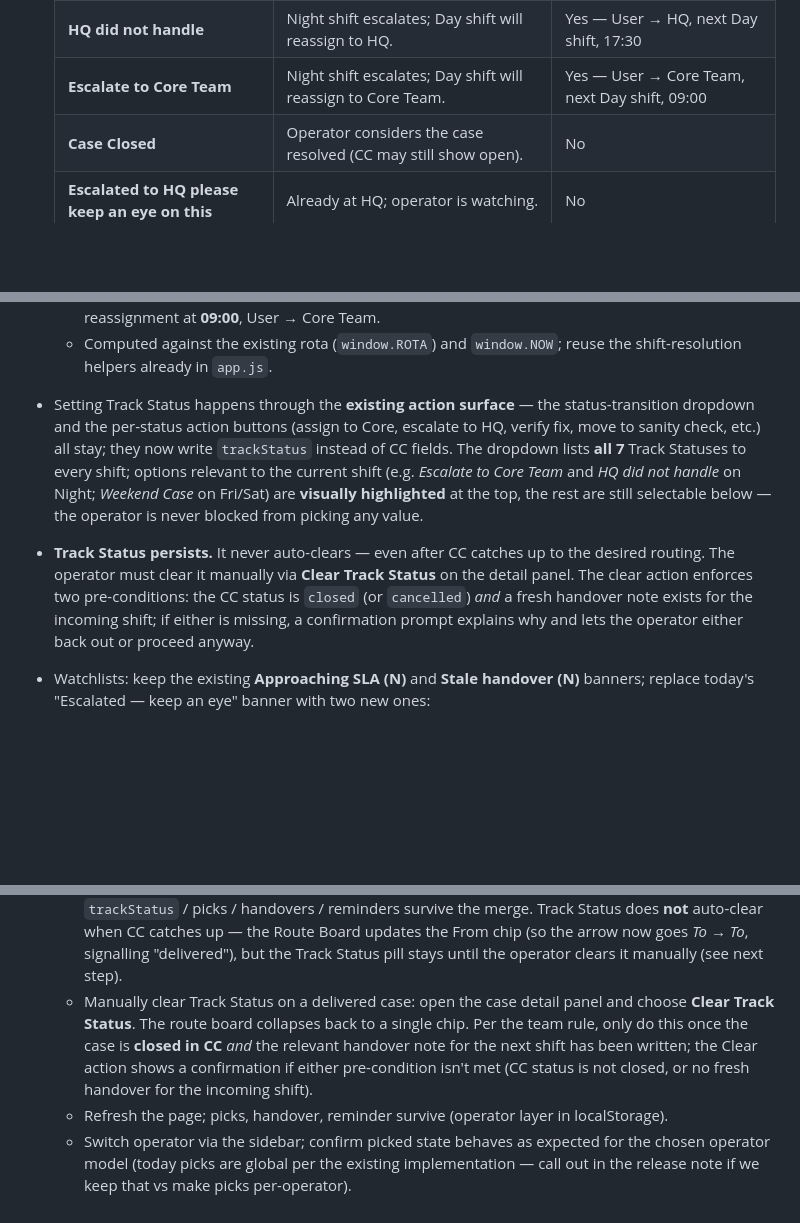
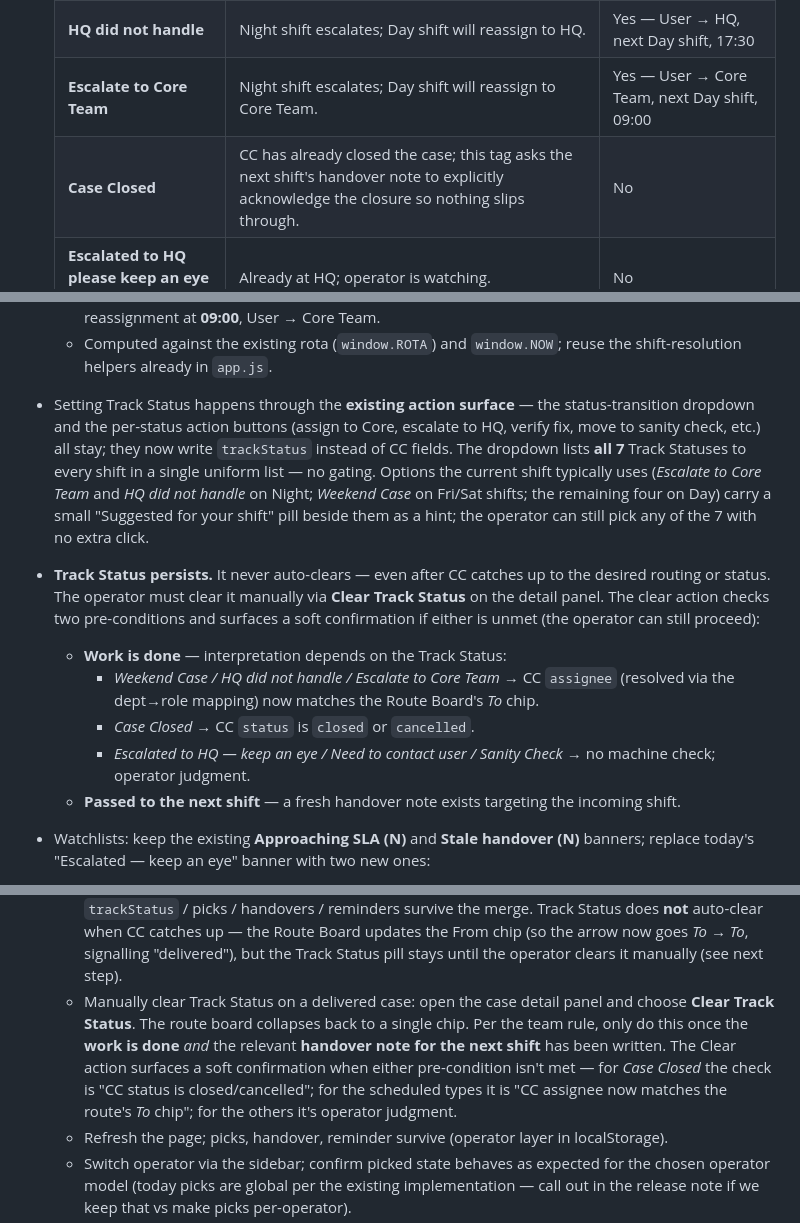
Before and after one commit to hltsai9/threenine, a Markdown page: docs/case-center-overview-plan.md, 3 parts joined by grey strips. Drawn GitHub-style; blank space fills up the shorter version.

Commit message:
Plan: clarify Case Closed semantics, suggested-not-gated dropdown, per-status clear preconditions
- Case Closed Track Status is a handover-time tag: CC has already
  closed the case, the operator wants the next shift to acknowledge
  closure in their handover note.
- Dropdown lists all 7 to every shift uniformly; suggested options for
  the current shift just carry a hint pill, no gating or reordering.
- Manual-clear preconditions now branch by Track Status: scheduled
  types check assignee == To chip; Case Closed checks CC closed;
  others rely on operator judgment. Fresh handover for the incoming
  shift is required in all cases.

```diff
--- a/docs/case-center-overview-plan.md
+++ b/docs/case-center-overview-plan.md
@@ -48,7 +48,7 @@ Critical files: `prototype/app.js` (`toggleQueue`, `renderCard`, the archive tab
   | **Weekend Case** | Fri/Sat case held by ops until Sunday hand-off to HQ. | Yes — User → HQ, Sunday Day shift, 17:30 |
   | **HQ did not handle** | Night shift escalates; Day shift will reassign to HQ. | Yes — User → HQ, next Day shift, 17:30 |
   | **Escalate to Core Team** | Night shift escalates; Day shift will reassign to Core Team. | Yes — User → Core Team, next Day shift, 09:00 |
-  | **Case Closed** | Operator considers the case resolved (CC may still show open). | No |
+  | **Case Closed** | CC has already closed the case; this tag asks the next shift's handover note to explicitly acknowledge the closure so nothing slips through. | No |
   | **Escalated to HQ please keep an eye on this** | Already at HQ; operator is watching. | No |
   | **Need to contact user** | Operator wants user contacted before next move. | No |
   | **Sanity Check** | Operator wants the case routed through the sanity-check stage. | No |
@@ -58,8 +58,13 @@ Critical files: `prototype/app.js` (`toggleQueue`, `renderCard`, the archive tab
   - *HQ did not handle* — Night shift passes via handover; the next **Day shift** performs the reassignment at **17:30**, User → HQ.
   - *Escalate to Core Team* — Night shift passes via handover; the next **Day shift** performs the reassignment at **09:00**, User → Core Team.
   - Computed against the existing rota (`window.ROTA`) and `window.NOW`; reuse the shift-resolution helpers already in `app.js`.
-- Setting Track Status happens through the **existing action surface** — the status-transition dropdown and the per-status action buttons (assign to Core, escalate to HQ, verify fix, move to sanity check, etc.) all stay; they now write `trackStatus` instead of CC fields. The dropdown lists **all 7** Track Statuses to every shift; options relevant to the current shift (e.g. *Escalate to Core Team* and *HQ did not handle* on Night; *Weekend Case* on Fri/Sat) are **visually highlighted** at the top, the rest are still selectable below — the operator is never blocked from picking any value.
-- **Track Status persists.** It never auto-clears — even after CC catches up to the desired routing. The operator must clear it manually via **Clear Track Status** on the detail panel. The clear action enforces two pre-conditions: the CC status is `closed` (or `cancelled`) *and* a fresh handover note exists for the incoming shift; if either is missing, a confirmation prompt explains why and lets the operator either back out or proceed anyway.
+- Setting Track Status happens through the **existing action surface** — the status-transition dropdown and the per-status action buttons (assign to Core, escalate to HQ, verify fix, move to sanity check, etc.) all stay; they now write `trackStatus` instead of CC fields. The dropdown lists **all 7** Track Statuses to every shift in a single uniform list — no gating. Options the current shift typically uses (*Escalate to Core Team* and *HQ did not handle* on Night; *Weekend Case* on Fri/Sat shifts; the remaining four on Day) carry a small "Suggested for your shift" pill beside them as a hint; the operator can still pick any of the 7 with no extra click.
+- **Track Status persists.** It never auto-clears — even after CC catches up to the desired routing or status. The operator must clear it manually via **Clear Track Status** on the detail panel. The clear action checks two pre-conditions and surfaces a soft confirmation if either is unmet (the operator can still proceed):
+  - **Work is done** — interpretation depends on the Track Status:
+    - *Weekend Case / HQ did not handle / Escalate to Core Team* → CC `assignee` (resolved via the dept→role mapping) now matches the Route Board's *To* chip.
+    - *Case Closed* → CC `status` is `closed` or `cancelled`.
+    - *Escalated to HQ — keep an eye / Need to contact user / Sanity Check* → no machine check; operator judgment.
+  - **Passed to the next shift** — a fresh handover note exists targeting the incoming shift.
 - Watchlists: keep the existing **Approaching SLA (N)** and **Stale handover (N)** banners; replace today's "Escalated — keep an eye" banner with two new ones:
   - **Action due this shift (N)** — picked cases whose `scheduledHandoff.dueShift` matches the current operator's shift.
   - **Action overdue (N)** — `dueAt` is in the past and CC still shows the old assignee.
@@ -173,7 +178,7 @@ No changes to `data.js`, `shifts.js`. The only backend tweak is the `?ids=` quer
    - Confirm CC-owned fields on the detail panel render but are not editable. The `+ New case` button is still present; type an older Case Center ID and verify the manual-import flow brings that one case into the archive overview.
    - Add a handover note and a reminder — both persist.
    - Turn on the **Auto-refresh** toggle at 5 minutes; verify the picked-case scoped refresh fires (or trigger it via **Refresh now**), CC current-status / assignee updates if they changed in Case Center, and `trackStatus` / picks / handovers / reminders survive the merge. Track Status does **not** auto-clear when CC catches up — the Route Board updates the From chip (so the arrow now goes *To → To*, signalling "delivered"), but the Track Status pill stays until the operator clears it manually (see next step).
-   - Manually clear Track Status on a delivered case: open the case detail panel and choose **Clear Track Status**. The route board collapses back to a single chip. Per the team rule, only do this once the case is **closed in CC** *and* the relevant handover note for the next shift has been written; the Clear action shows a confirmation if either pre-condition isn't met (CC status is not closed, or no fresh handover for the incoming shift).
+   - Manually clear Track Status on a delivered case: open the case detail panel and choose **Clear Track Status**. The route board collapses back to a single chip. Per the team rule, only do this once the **work is done** *and* the relevant **handover note for the next shift** has been written. The Clear action surfaces a soft confirmation when either pre-condition isn't met — for *Case Closed* the check is "CC status is closed/cancelled"; for the scheduled types it is "CC assignee now matches the route's *To* chip"; for the others it's operator judgment.
    - Refresh the page; picks, handover, reminder survive (operator layer in localStorage).
    - Switch operator via the sidebar; confirm picked state behaves as expected for the chosen operator model (today picks are global per the existing implementation — call out in the release note if we keep that vs make picks per-operator).
 3. Reopen `prototype/standalone.html` via `file://` after `node prototype/bundle.mjs`; the same walkthrough should work without a server.
```
